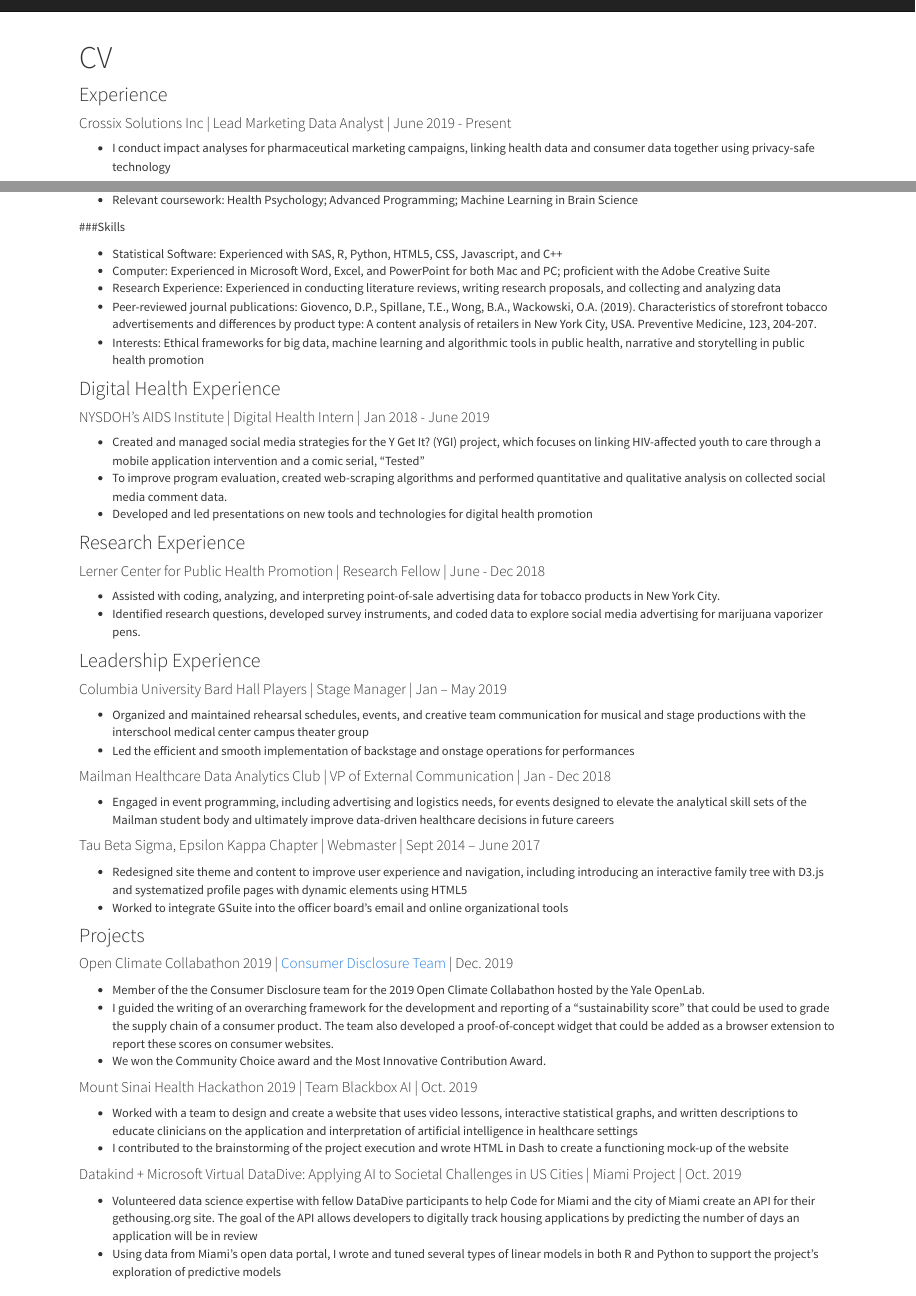
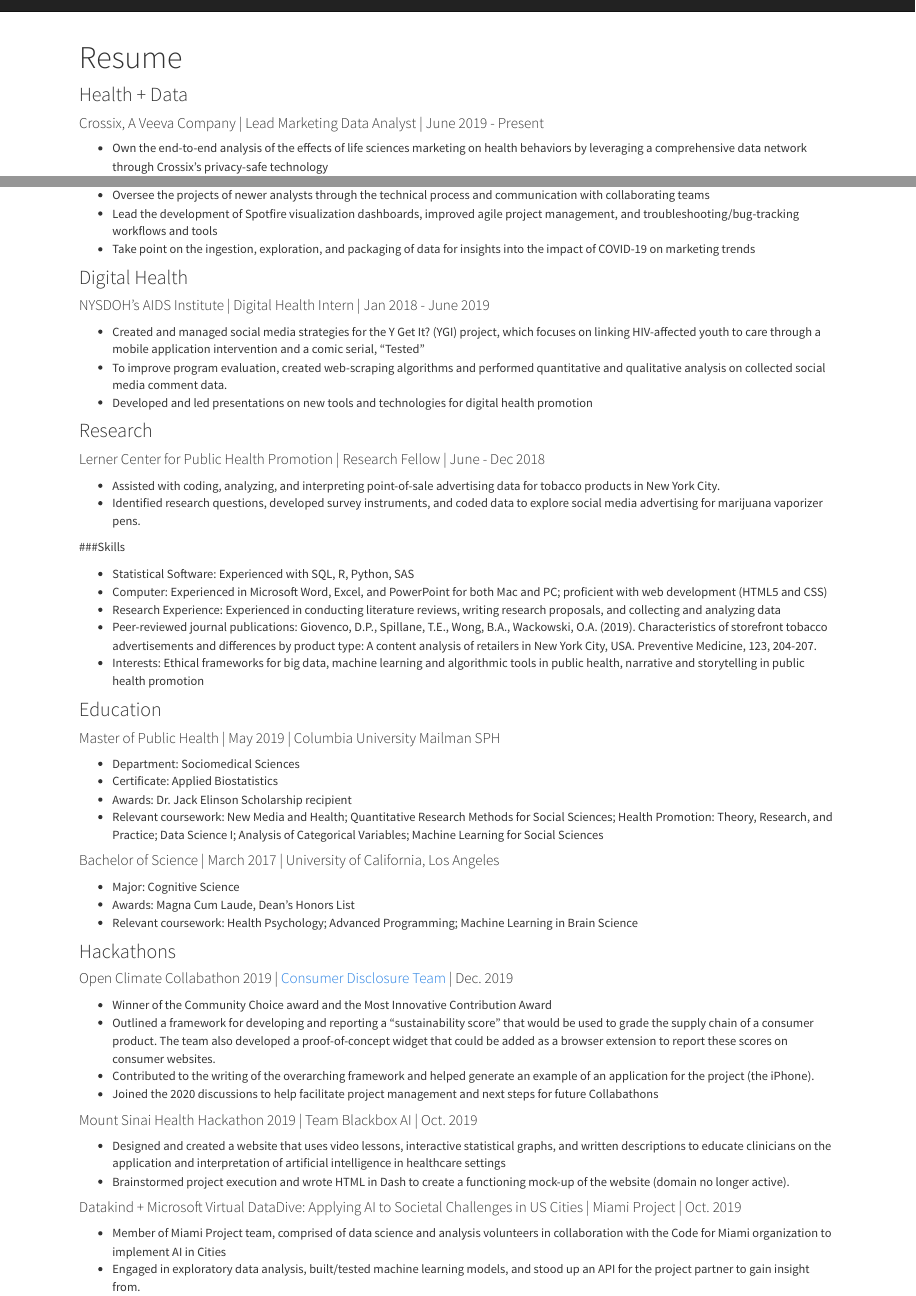
Before and after one commit to bryce-wong/bryce-wong.github.io, an R Markdown document (CV.Rmd): the page in a window 1100 px wide, from its top, and a second part further down, joined at a grey line. Rendered offline with R 4.5, knitr and Pandoc, with nearby package versions.

Commit message:
Updating the resume with new descriptions and a new email

```diff
--- a/CV.Rmd
+++ b/CV.Rmd
@@ -1,11 +1,35 @@
 ---
-title: "CV"
+title: "Resume"
 ---
 
-### Experience
+### Health + Data
 
-#### Crossix Solutions Inc | Lead Marketing Data Analyst | June 2019 - Present
-* I conduct impact analyses for pharmaceutical marketing campaigns, linking health data and consumer data together using privacy-safe technology
+#### Crossix, A Veeva Company | Lead Marketing Data Analyst | June 2019 - Present
+* Own the end-to-end analysis of the effects of life sciences marketing on health behaviors by leveraging a comprehensive data network through Crossix’s privacy-safe technology
+* Oversee the projects of newer analysts through the technical process and communication with collaborating teams
+* Lead the development of Spotfire visualization dashboards, improved agile project management, and troubleshooting/bug-tracking workflows and tools
+* Take point on the ingestion, exploration, and packaging of data for insights into the impact of COVID-19 on marketing trends
+
+### Digital Health
+
+#### NYSDOH's AIDS Institute | Digital Health Intern | Jan 2018 - June 2019
+* Created and managed social media strategies for the Y Get It? (YGI) project, which focuses on linking HIV-affected youth to care through a mobile application intervention and a comic serial, “Tested”
+* To improve program evaluation, created web-scraping algorithms and performed quantitative and qualitative analysis on collected social media comment data.
+* Developed and led presentations on new tools and technologies for digital health promotion
+
+### Research
+
+#### Lerner Center for Public Health Promotion | Research Fellow | June - Dec 2018
+* Assisted with coding, analyzing, and interpreting point-of-sale advertising data for tobacco products in New York City.
+* Identified research questions, developed survey instruments, and coded data to explore social media advertising for marijuana vaporizer pens.
+
+###Skills
+
+* Statistical Software: Experienced with SQL, R, Python, SAS
+* Computer: Experienced in Microsoft Word, Excel, and PowerPoint for both Mac and PC; proficient with web development (HTML5 and CSS)
+* Research Experience: Experienced in conducting literature reviews, writing research proposals, and collecting and analyzing data
+* Peer-reviewed journal publications: Giovenco, D.P., Spillane, T.E., Wong, B.A., Wackowski, O.A. (2019). Characteristics of storefront tobacco advertisements and differences by product type: A content analysis of retailers in New York City, USA. Preventive Medicine, 123, 204-207.
+* Interests: Ethical frameworks for big data, machine learning and algorithmic tools in public health, narrative and storytelling in public health promotion
 
 ### Education
 
@@ -20,52 +44,18 @@
 * Awards: Magna Cum Laude, Dean's Honors List
 * Relevant coursework: Health Psychology; Advanced Programming; Machine Learning in Brain Science
 
-###Skills
-
-* Statistical Software: Experienced with SAS, R, Python, HTML5, CSS, Javascript, and C++
-* Computer: Experienced in Microsoft Word, Excel, and PowerPoint for both Mac and PC; proficient with the Adobe Creative Suite
-* Research Experience: Experienced in conducting literature reviews, writing research proposals, and collecting and analyzing data
-* Peer-reviewed journal publications: Giovenco, D.P., Spillane, T.E., Wong, B.A., Wackowski, O.A. (2019). Characteristics of storefront tobacco advertisements and differences by product type: A content analysis of retailers in New York City, USA. Preventive Medicine, 123, 204-207.
-* Interests: Ethical frameworks for big data, machine learning and algorithmic tools in public health, narrative and storytelling in public health promotion
-
-### Digital Health Experience
-
-#### NYSDOH's AIDS Institute | Digital Health Intern | Jan 2018 - June 2019
-* Created and managed social media strategies for the Y Get It? (YGI) project, which focuses on linking HIV-affected youth to care through a mobile application intervention and a comic serial, “Tested”
-* To improve program evaluation, created web-scraping algorithms and performed quantitative and qualitative analysis on collected social media comment data.
-* Developed and led presentations on new tools and technologies for digital health promotion
-
-### Research Experience
-
-#### Lerner Center for Public Health Promotion | Research Fellow | June - Dec 2018
-* Assisted with coding, analyzing, and interpreting point-of-sale advertising data for tobacco products in New York City.
-* Identified research questions, developed survey instruments, and coded data to explore social media advertising for marijuana vaporizer pens.
-
-### Leadership Experience
-
-#### Columbia University Bard Hall Players | Stage Manager | Jan – May 2019
-* Organized and maintained rehearsal schedules, events, and creative team communication for musical and stage productions with the interschool medical center campus theater group
-* Led the efficient and smooth implementation of backstage and onstage operations for performances
-
-#### Mailman Healthcare Data Analytics Club | VP of External Communication | Jan - Dec 2018
-* Engaged in event programming, including advertising and logistics needs, for events designed to elevate the analytical skill sets of the Mailman student body and ultimately improve data-driven healthcare decisions in future careers
-
-#### Tau Beta Sigma, Epsilon Kappa Chapter | Webmaster | Sept 2014 – June 2017
-* Redesigned site theme and content to improve user experience and navigation, including introducing an interactive family tree with D3.js and systematized profile pages with dynamic elements using HTML5
-* Worked to integrate GSuite into the officer board’s email and online organizational tools
-
-
-### Projects
+### Hackathons
 
 #### Open Climate Collabathon 2019 | [Consumer Disclosure Team](https://collabathon-docs.openclimate.earth/hacks/team-contributions/consumer-disclosure-and-sustainable-supply-chains) | Dec. 2019
-* Member of the the Consumer Disclosure team for the 2019 Open Climate Collabathon hosted by the Yale OpenLab.
-* I guided the writing of an overarching framework for the development and reporting of a "sustainability score" that could be used to grade the supply chain of a consumer product. The team also developed a proof-of-concept widget that could be added as a browser extension to report these scores on consumer websites.
-* We won the Community Choice award and the Most Innovative Contribution Award.
+*	Winner of the Community Choice award and the Most Innovative Contribution Award
+*	Outlined a framework for developing and reporting a "sustainability score" that would be used to grade the supply chain of a consumer product. The team also developed a proof-of-concept widget that could be added as a browser extension to report these scores on consumer websites.
+*	Contributed to the writing of the overarching framework and helped generate an example of an application for the project (the iPhone).
+*	Joined the 2020 discussions to help facilitate project management and next steps for future Collabathons
 
 #### Mount Sinai Health Hackathon 2019 | Team Blackbox AI | Oct. 2019
-* Worked with a team to design and create a website that uses video lessons, interactive statistical graphs, and written descriptions to educate clinicians on the application and interpretation of artificial intelligence in healthcare settings
-* I contributed to the brainstorming of the project execution and wrote HTML in Dash to create a functioning mock-up of the website
+*	Designed and created a website that uses video lessons, interactive statistical graphs, and written descriptions to educate clinicians on the application and interpretation of artificial intelligence in healthcare settings
+*	Brainstormed project execution and wrote HTML in Dash to create a functioning mock-up of the website (domain no longer active).
 
 #### Datakind + Microsoft Virtual DataDive: Applying AI to Societal Challenges in US Cities | Miami Project | Oct. 2019
-* Volunteered data science expertise with fellow DataDive participants to help Code for Miami and the city of Miami create an API for their gethousing.org site. The goal of the API allows developers to digitally track housing applications by predicting the number of days an application will be in review
-* Using data from Miami's open data portal, I wrote and tuned several types of linear models in both R and Python to support the project's exploration of predictive models
+*	Member of Miami Project team, comprised of data science and analysis volunteers in collaboration with the Code for Miami organization to implement AI in Cities
+*	Engaged in exploratory data analysis, built/tested machine learning models, and stood up an API for the project partner to gain insight from.
--- a/_site.yml
+++ b/_site.yml
@@ -3,16 +3,17 @@
 navbar:
   title: "Home"
   right:
-    - text: "CV"
+    - text: "Resume"
       href: CV.html
+    - icon: fa-cutlery fa-lg
+      href: dashboard_template.html
     - icon: fa-envelope fa-lg
-      href: mailto:<baw2160@cumc.columbia.edu>
+      href: mailto:<brycew.hello@gmail.com>
     - icon: fa-github fa-lg
       href: https://github.com/bryce-wong
     - icon: fa-linkedin fa-lg
       href: https://www.linkedin.com/in/bryce-wong-mph-284219139/
-    - icon: fa-cutlery fa-lg
-      href: dashboard_template.html
+
 output:
   html_document:
     theme: cosmo
```
Also changed, not shown: index.Rmd (+3 -3 lines), CV.html, index.html.
